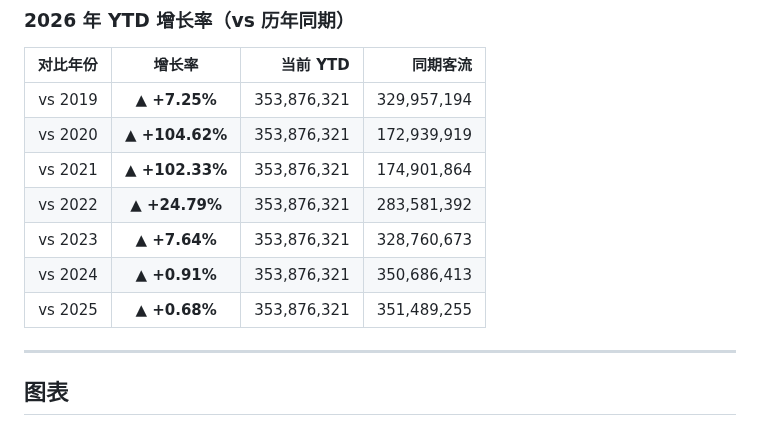
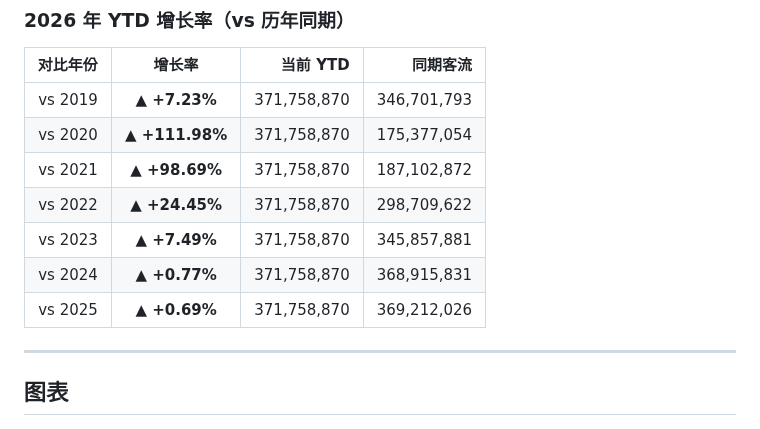
Before and after one commit to chengxdadp/tsa-passenger-volume, a Markdown page: README.md, the part around one of its changes. GitHub-like rendering.

Commit message:
auto: update TSA data 2026-06-08

```diff
--- a/README.md
+++ b/README.md
@@ -28,13 +28,13 @@
 
 | 对比年份 | 增长率 | 当前 YTD | 同期客流 |
 |:--------:|:------:|---------:|---------:|
-| vs 2019 | **▲ +7.25%** | 353,876,321 | 329,957,194 |
-| vs 2020 | **▲ +104.62%** | 353,876,321 | 172,939,919 |
-| vs 2021 | **▲ +102.33%** | 353,876,321 | 174,901,864 |
-| vs 2022 | **▲ +24.79%** | 353,876,321 | 283,581,392 |
-| vs 2023 | **▲ +7.64%** | 353,876,321 | 328,760,673 |
-| vs 2024 | **▲ +0.91%** | 353,876,321 | 350,686,413 |
-| vs 2025 | **▲ +0.68%** | 353,876,321 | 351,489,255 |
+| vs 2019 | **▲ +7.23%** | 371,758,870 | 346,701,793 |
+| vs 2020 | **▲ +111.98%** | 371,758,870 | 175,377,054 |
+| vs 2021 | **▲ +98.69%** | 371,758,870 | 187,102,872 |
+| vs 2022 | **▲ +24.45%** | 371,758,870 | 298,709,622 |
+| vs 2023 | **▲ +7.49%** | 371,758,870 | 345,857,881 |
+| vs 2024 | **▲ +0.77%** | 371,758,870 | 368,915,831 |
+| vs 2025 | **▲ +0.69%** | 371,758,870 | 369,212,026 |
 
 <!-- STATS_END -->
 
```
Also changed, not shown: other parts of README.md (+2 -2 lines), chart/tsa_7day_moving_average.png, chart/tsa_monthly_trend.png, chart/tsa_recent_years.png, chart/tsa_yearly_comparison.png, 1 other file.
